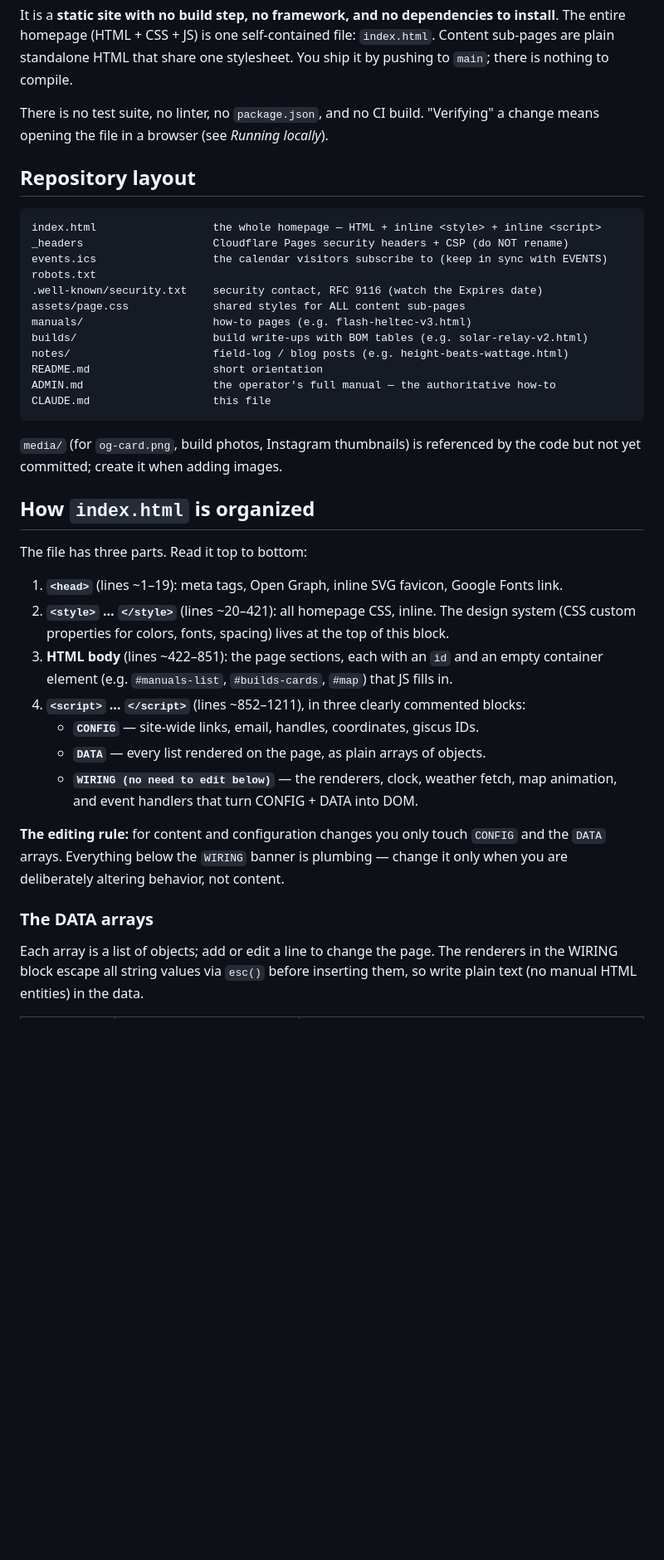
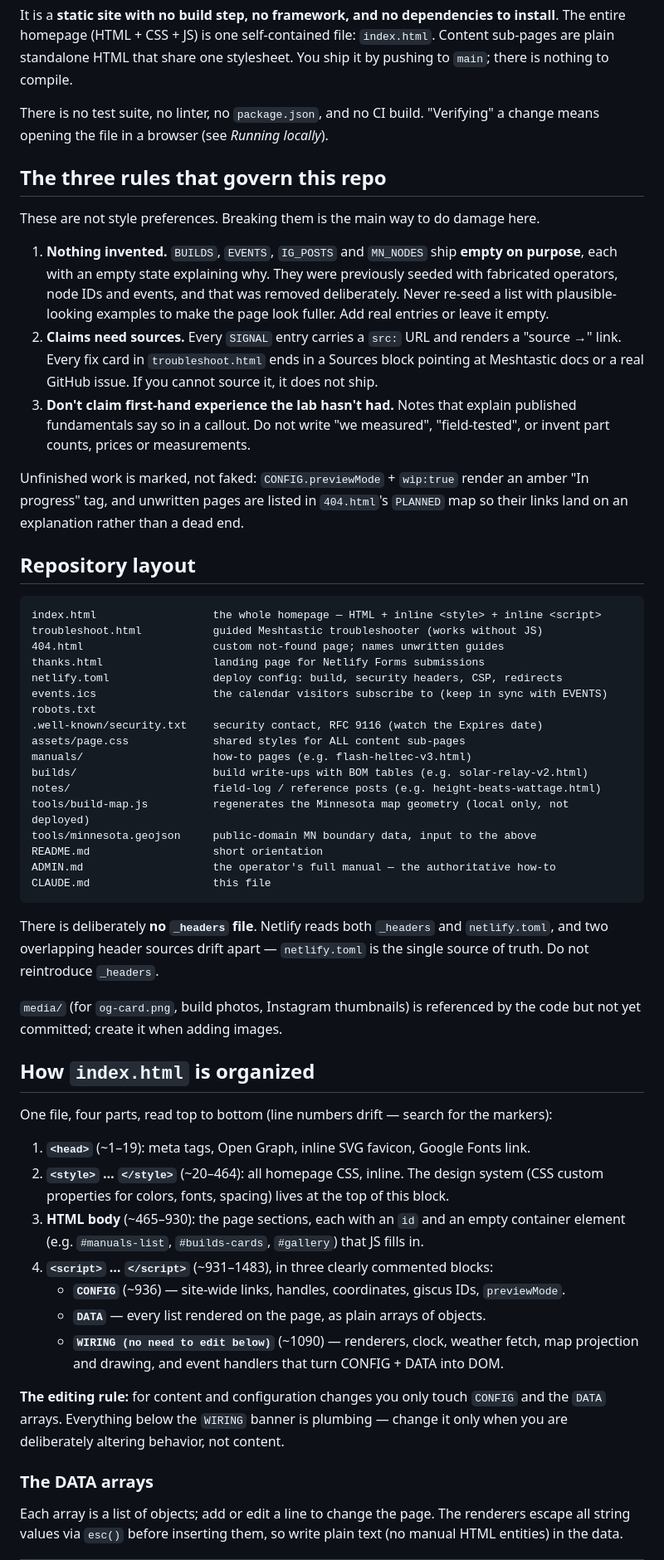
Before and after one commit to NordicDevelopment-org/Midwest-Meshlab-site, a Markdown page: CLAUDE.md, the part around one of its changes. Shown at 83% size. Rendered like a GitHub page; blank space fills up the shorter version.

````diff
--- a/CLAUDE.md
+++ b/CLAUDE.md
@@ -15,48 +15,77 @@ sub-pages are plain standalone HTML that share one stylesheet. You ship it by pu
 There is no test suite, no linter, no `package.json`, and no CI build. "Verifying" a change
 means opening the file in a browser (see *Running locally*).
 
+## The three rules that govern this repo
+
+These are not style preferences. Breaking them is the main way to do damage here.
+
+1. **Nothing invented.** `BUILDS`, `EVENTS`, `IG_POSTS` and `MN_NODES` ship **empty on
+   purpose**, each with an empty state explaining why. They were previously seeded with
+   fabricated operators, node IDs and events, and that was removed deliberately. Never
+   re-seed a list with plausible-looking examples to make the page look fuller. Add real
+   entries or leave it empty.
+2. **Claims need sources.** Every `SIGNAL` entry carries a `src:` URL and renders a
+   "source →" link. Every fix card in `troubleshoot.html` ends in a Sources block pointing at
+   Meshtastic docs or a real GitHub issue. If you cannot source it, it does not ship.
+3. **Don't claim first-hand experience the lab hasn't had.** Notes that explain published
+   fundamentals say so in a callout. Do not write "we measured", "field-tested", or invent
+   part counts, prices or measurements.
+
+Unfinished work is marked, not faked: `CONFIG.previewMode` + `wip:true` render an amber
+"In progress" tag, and unwritten pages are listed in `404.html`'s `PLANNED` map so their
+links land on an explanation rather than a dead end.
+
 ## Repository layout
 
 ```
 index.html                  the whole homepage — HTML + inline <style> + inline <script>
-_headers                    Cloudflare Pages security headers + CSP (do NOT rename)
+troubleshoot.html           guided Meshtastic troubleshooter (works without JS)
+404.html                    custom not-found page; names unwritten guides
+thanks.html                 landing page for Netlify Forms submissions
+netlify.toml                deploy config: build, security headers, CSP, redirects
 events.ics                  the calendar visitors subscribe to (keep in sync with EVENTS)
 robots.txt
 .well-known/security.txt    security contact, RFC 9116 (watch the Expires date)
 assets/page.css             shared styles for ALL content sub-pages
 manuals/                    how-to pages (e.g. flash-heltec-v3.html)
 builds/                     build write-ups with BOM tables (e.g. solar-relay-v2.html)
-notes/                      field-log / blog posts (e.g. height-beats-wattage.html)
+notes/                      field-log / reference posts (e.g. height-beats-wattage.html)
+tools/build-map.js          regenerates the Minnesota map geometry (local only, not deployed)
+tools/minnesota.geojson     public-domain MN boundary data, input to the above
 README.md                   short orientation
 ADMIN.md                    the operator's full manual — the authoritative how-to
 CLAUDE.md                   this file
 ```
+
+There is deliberately **no `_headers` file**. Netlify reads both `_headers` and
+`netlify.toml`, and two overlapping header sources drift apart — `netlify.toml` is the single
+source of truth. Do not reintroduce `_headers`.
 
 `media/` (for `og-card.png`, build photos, Instagram thumbnails) is referenced by the code
 but not yet committed; create it when adding images.
 
 ## How `index.html` is organized
 
-The file has three parts. Read it top to bottom:
+One file, four parts, read top to bottom (line numbers drift — search for the markers):
 
-1. **`<head>`** (lines ~1–19): meta tags, Open Graph, inline SVG favicon, Google Fonts link.
-2. **`<style>` … `</style>`** (lines ~20–421): all homepage CSS, inline. The design system
+1. **`<head>`** (~1–19): meta tags, Open Graph, inline SVG favicon, Google Fonts link.
+2. **`<style>` … `</style>`** (~20–464): all homepage CSS, inline. The design system
    (CSS custom properties for colors, fonts, spacing) lives at the top of this block.
-3. **HTML body** (lines ~422–851): the page sections, each with an `id` and an empty
-   container element (e.g. `#manuals-list`, `#builds-cards`, `#map`) that JS fills in.
-4. **`<script>` … `</script>`** (lines ~852–1211), in three clearly commented blocks:
-   - **`CONFIG`** — site-wide links, email, handles, coordinates, giscus IDs.
+3. **HTML body** (~465–930): the page sections, each with an `id` and an empty container
+   element (e.g. `#manuals-list`, `#builds-cards`, `#gallery`) that JS fills in.
+4. **`<script>` … `</script>`** (~931–1483), in three clearly commented blocks:
+   - **`CONFIG`** (~936) — site-wide links, handles, coordinates, giscus IDs, `previewMode`.
    - **`DATA`** — every list rendered on the page, as plain arrays of objects.
-   - **`WIRING (no need to edit below)`** — the renderers, clock, weather fetch, map
-     animation, and event handlers that turn CONFIG + DATA into DOM.
+   - **`WIRING (no need to edit below)`** (~1090) — renderers, clock, weather fetch, map
+     projection and drawing, and event handlers that turn CONFIG + DATA into DOM.
 
 **The editing rule:** for content and configuration changes you only touch `CONFIG` and the
-`DATA` arrays. Everything below the `WIRING` banner is plumbing — change it only when you
-are deliberately altering behavior, not content.
+`DATA` arrays. Everything below the `WIRING` banner is plumbing — change it only when you are
+deliberately altering behavior, not content.
 
 ### The DATA arrays
 
-Each array is a list of objects; add or edit a line to change the page. The renderers in the
-WIRING block escape all string values via `esc()` before inserting them, so write plain text
-(no manual HTML entities) in the data.
+Each array is a list of objects; add or edit a line to change the page. The renderers escape
+all string values via `esc()` before inserting them, so write plain text (no manual HTML
+entities) in the data.
 
````
Also changed, not shown: other parts of CLAUDE.md (+115 -52 lines).
